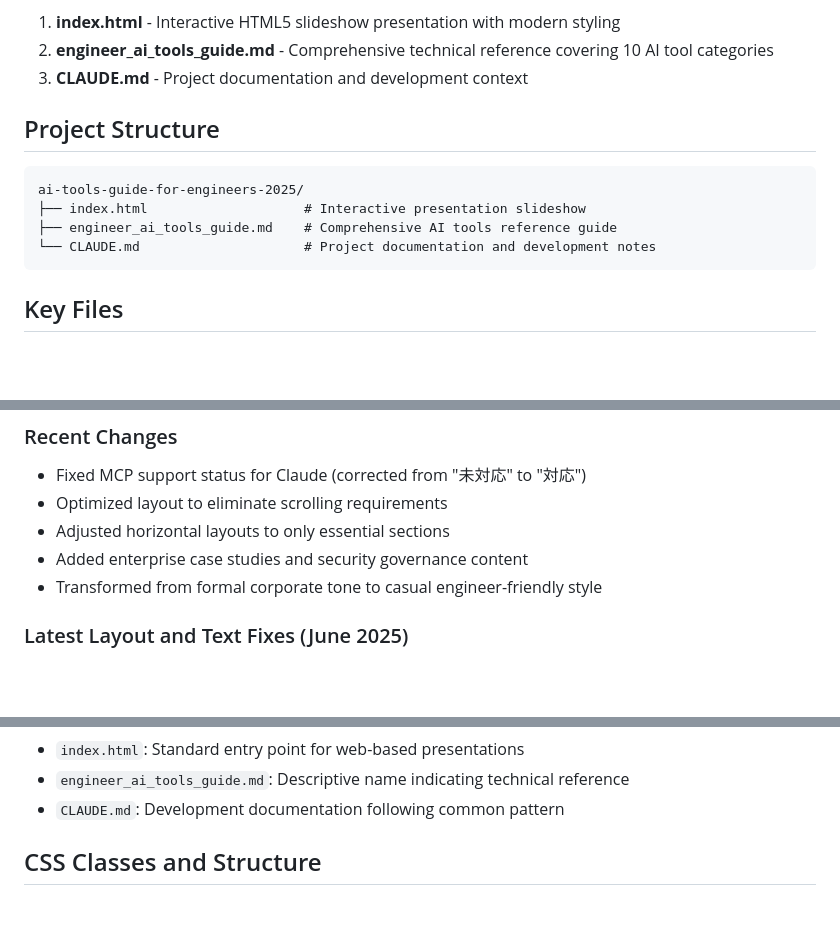
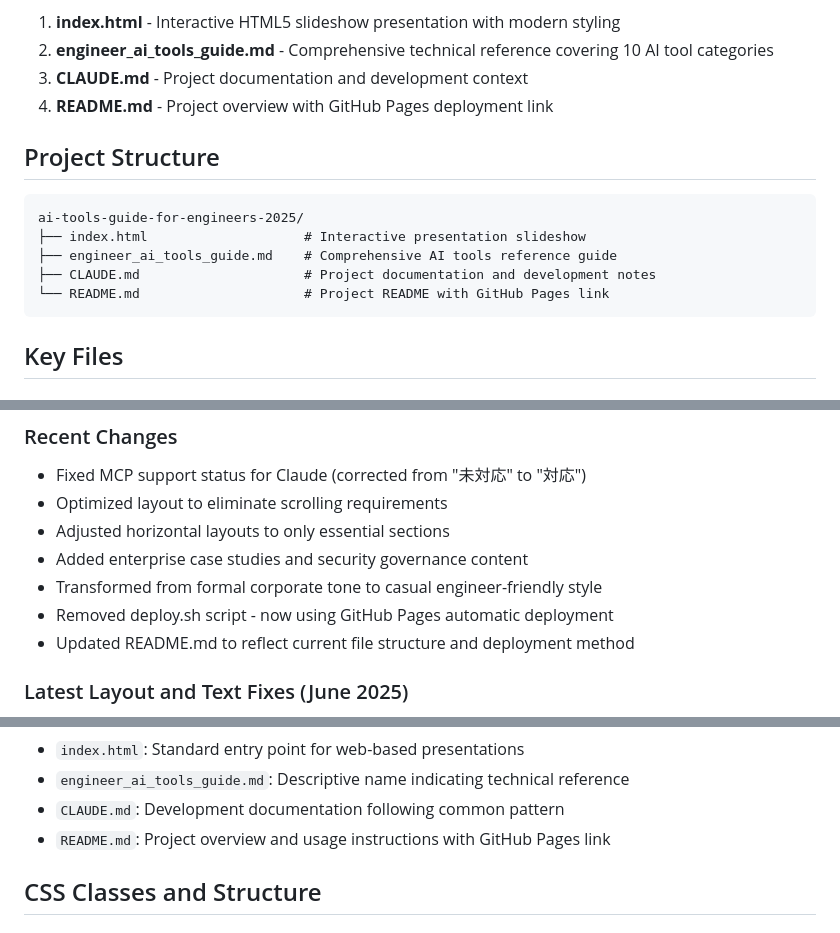
Before and after one commit to chikarautsumi/ai-tools-guide-for-engineers-2025, a Markdown page: CLAUDE.md, 3 parts joined by grey strips. Drawn GitHub-style; blank space fills up the shorter version.

````diff
--- a/CLAUDE.md
+++ b/CLAUDE.md
@@ -14,6 +14,7 @@ This repository contains a comprehensive presentation and reference guide about
 1. **index.html** - Interactive HTML5 slideshow presentation with modern styling
 2. **engineer_ai_tools_guide.md** - Comprehensive technical reference covering 10 AI tool categories
 3. **CLAUDE.md** - Project documentation and development context
+4. **README.md** - Project overview with GitHub Pages deployment link
 
 ## Project Structure
 
@@ -21,7 +22,8 @@ This repository contains a comprehensive presentation and reference guide about
 ai-tools-guide-for-engineers-2025/
 ├── index.html                    # Interactive presentation slideshow
 ├── engineer_ai_tools_guide.md    # Comprehensive AI tools reference guide
-└── CLAUDE.md                     # Project documentation and development notes
+├── CLAUDE.md                     # Project documentation and development notes
+└── README.md                     # Project README with GitHub Pages link
 ```
 
 ## Key Files
@@ -68,6 +70,8 @@ ai-tools-guide-for-engineers-2025/
 - Adjusted horizontal layouts to only essential sections
 - Added enterprise case studies and security governance content
 - Transformed from formal corporate tone to casual engineer-friendly style
+- Removed deploy.sh script - now using GitHub Pages automatic deployment
+- Updated README.md to reflect current file structure and deployment method
 
 ### Latest Layout and Text Fixes (June 2025)
 - **Text Wrapping Improvements**: Added `word-wrap: break-word` and `overflow-wrap: break-word` to all text elements
@@ -149,6 +153,7 @@ This semantic naming convention clearly indicates:
 - `index.html`: Standard entry point for web-based presentations
 - `engineer_ai_tools_guide.md`: Descriptive name indicating technical reference
 - `CLAUDE.md`: Development documentation following common pattern
+- `README.md`: Project overview and usage instructions with GitHub Pages link
 
 ## CSS Classes and Structure
 
````
Also changed, not shown: README.md (+1 -5 lines).
